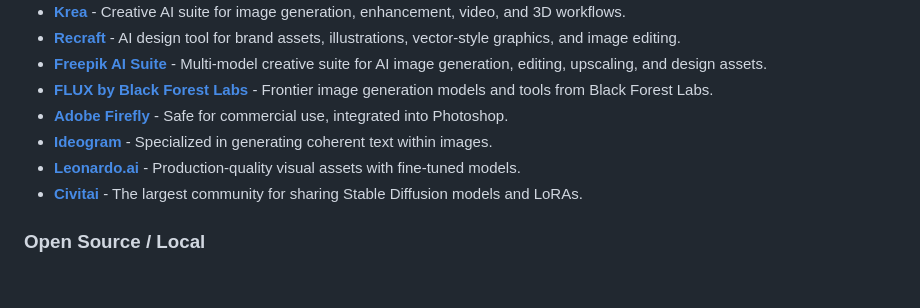
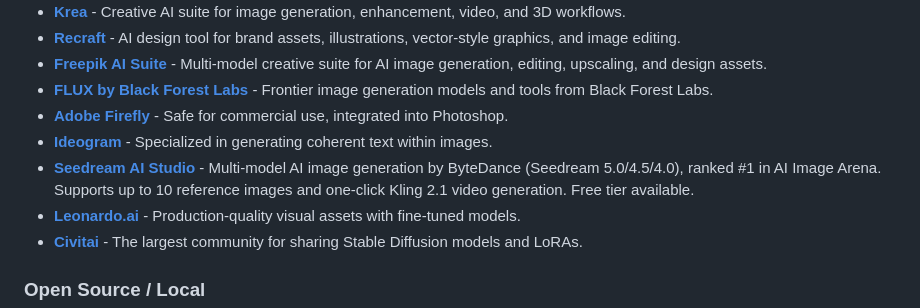
Before and after one commit to GenAIStack/awesome-genai-tools, a Markdown page: README.md, the part around the change. Rendered like a GitHub page; blank space fills up the shorter version.

Commit message:
Add Seedream AI Studio to Image Generation section

```diff
--- a/README.md
+++ b/README.md
@@ -59,6 +59,7 @@ Image V2 is a practical web platform for AI image generation and editing, design
 * **[FLUX by Black Forest Labs](https://bfl.ai/)** - Frontier image generation models and tools from Black Forest Labs.
 * **[Adobe Firefly](https://firefly.adobe.com/)** - Safe for commercial use, integrated into Photoshop.
 * **[Ideogram](https://ideogram.ai/)** - Specialized in generating coherent text within images.
+* **[Seedream AI Studio](https://seedream4.video/)** - Multi-model AI image generation by ByteDance (Seedream 5.0/4.5/4.0), ranked #1 in AI Image Arena. Supports up to 10 reference images and one-click Kling 2.1 video generation. Free tier available.
 * **[Leonardo.ai](https://leonardo.ai/)** - Production-quality visual assets with fine-tuned models.
 * **[Civitai](https://civitai.com/)** - The largest community for sharing Stable Diffusion models and LoRAs.
 
```
